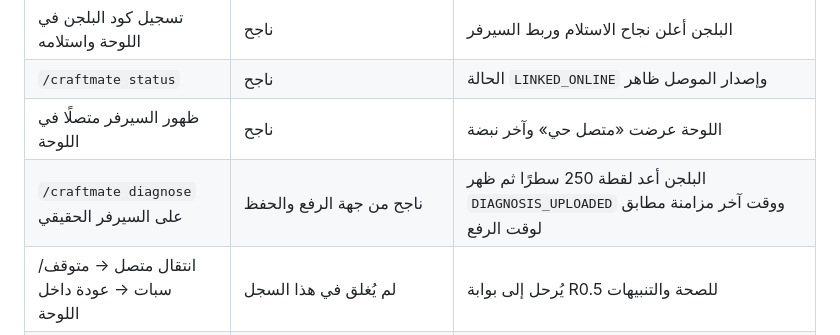
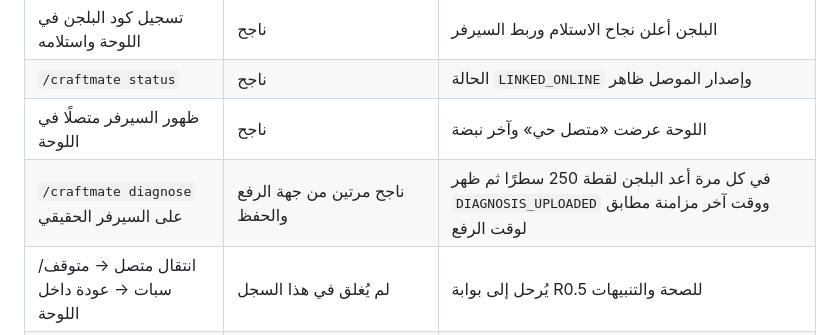
Before and after one commit to SAYED1135/CraftMate-AI, a Markdown page: docs/R0_4_1_LIVE_ACCEPTANCE_2026-10-17_AR.md, the part around the change. GitHub-like rendering.

```diff
--- a/docs/R0_4_1_LIVE_ACCEPTANCE_2026-10-17_AR.md
+++ b/docs/R0_4_1_LIVE_ACCEPTANCE_2026-10-17_AR.md
@@ -14,7 +14,7 @@
 | تسجيل كود البلجن في اللوحة واستلامه | ناجح | البلجن أعلن نجاح الاستلام وربط السيرفر |
 | `/craftmate status` | ناجح | الحالة `LINKED_ONLINE` وإصدار الموصل ظاهر |
 | ظهور السيرفر متصلًا في اللوحة | ناجح | اللوحة عرضت «متصل حي» وآخر نبضة |
-| `/craftmate diagnose` على السيرفر الحقيقي | ناجح من جهة الرفع والحفظ | البلجن أعد لقطة 250 سطرًا ثم ظهر `DIAGNOSIS_UPLOADED` ووقت آخر مزامنة مطابق لوقت الرفع |
+| `/craftmate diagnose` على السيرفر الحقيقي | ناجح مرتين من جهة الرفع والحفظ | في كل مرة أعد البلجن لقطة 250 سطرًا ثم ظهر `DIAGNOSIS_UPLOADED` ووقت آخر مزامنة مطابق لوقت الرفع |
 | انتقال متصل → متوقف/سبات → عودة داخل اللوحة | لم يُغلق في هذا السجل | يُرحل إلى بوابة R0.5 للصحة والتنبيهات |
 | تعديل إعدادات من اللوحة | محفوظ كتفضيلات حساب فقط؛ غير منفذ داخل ملفات السيرفر | لا توجد قناة مهام من اللوحة إلى البلجن بعد، والبلجن في وضع قراءة فقط |
 
```
Also changed, not shown: docs/PRODUCT_ROADMAP_AND_EXECUTION_PLAN_AR.md (+22 -5 lines).
